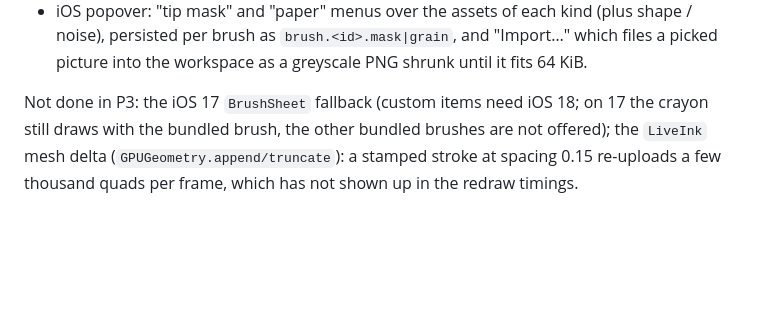
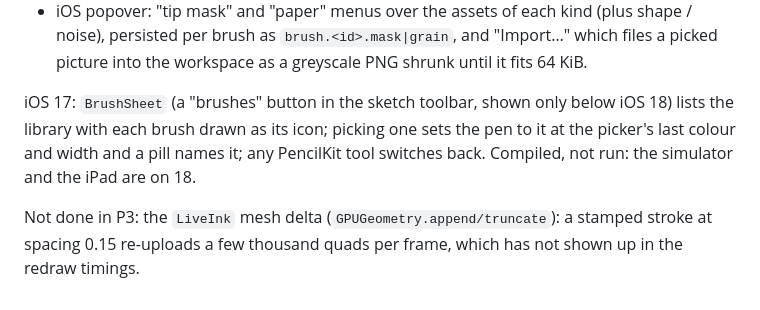
Before and after one commit to uttarayan21/krabink, a Markdown page: docs/plans/brush-engine.md, the part around the change. Rendered like a GitHub page; blank space fills up the shorter version.

Commit message:
feat(ios): iOS 17 brush sheet and active-brush pill; plan notes for the asset slice

```diff
--- a/docs/plans/brush-engine.md
+++ b/docs/plans/brush-engine.md
@@ -602,9 +602,12 @@ Image assets (second P3 slice):
   and "Import…" which files a picked picture into the workspace as a
   greyscale PNG shrunk until it fits 64 KiB.
 
-Not done in P3: the iOS 17 `BrushSheet` fallback (custom items need
-iOS 18; on 17 the crayon still draws with the bundled brush, the other
-bundled brushes are not offered); the `LiveInk` mesh delta
-(`GPUGeometry.append/truncate`): a stamped stroke at spacing 0.15
-re-uploads a few thousand quads per frame, which has not shown up in the
-redraw timings.
+iOS 17: `BrushSheet` (a "brushes" button in the sketch toolbar, shown
+only below iOS 18) lists the library with each brush drawn as its icon;
+picking one sets the pen to it at the picker's last colour and width and
+a pill names it; any PencilKit tool switches back. Compiled, not run: the
+simulator and the iPad are on 18.
+
+Not done in P3: the `LiveInk` mesh delta (`GPUGeometry.append/truncate`):
+a stamped stroke at spacing 0.15 re-uploads a few thousand quads per
+frame, which has not shown up in the redraw timings.
```
